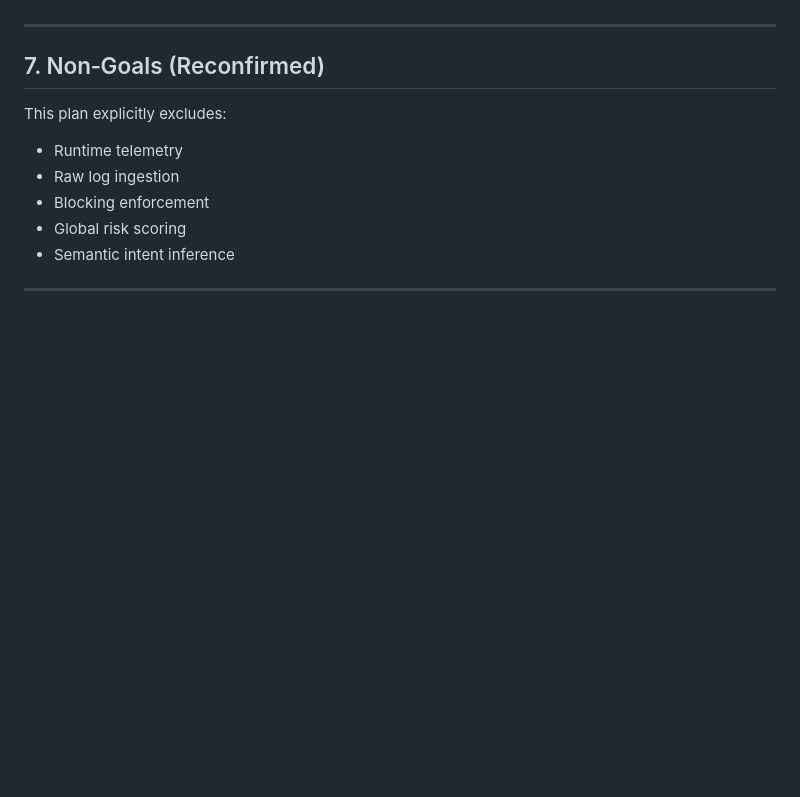
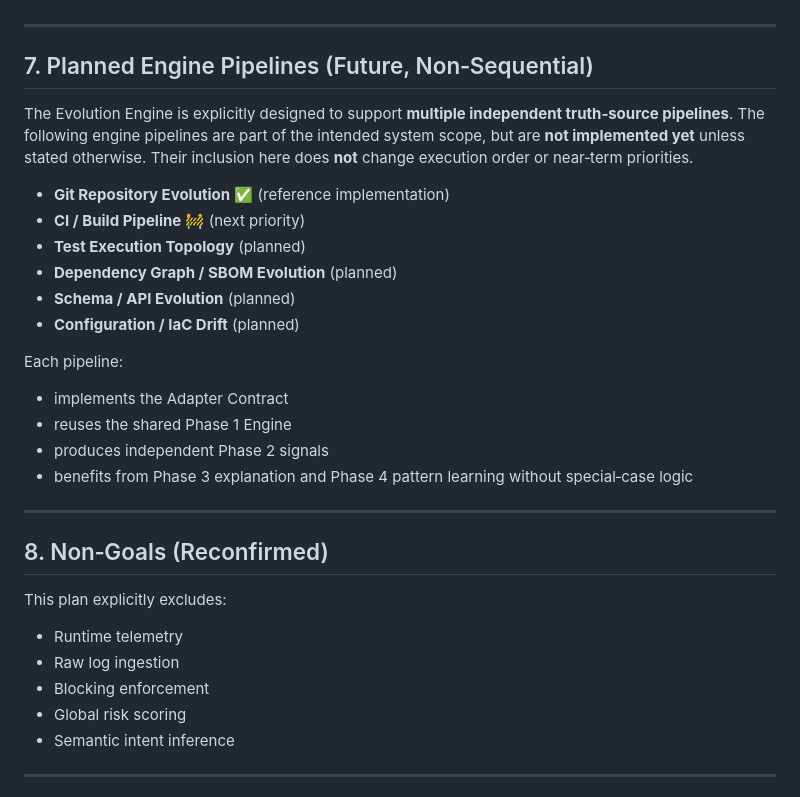
Before and after one commit to alpsla/evolution-engine, a Markdown page: docs/IMPLEMENTATION_PLAN.md, the part around the change. GitHub-like rendering; blank space fills up the shorter version.

Commit message:
docs: enumerate planned engine pipelines

```diff
--- a/docs/IMPLEMENTATION_PLAN.md
+++ b/docs/IMPLEMENTATION_PLAN.md
@@ -174,7 +174,28 @@ Each new adapter must:
 
 ---
 
-## 7. Non‑Goals (Reconfirmed)
+## 7. Planned Engine Pipelines (Future, Non‑Sequential)
+
+The Evolution Engine is explicitly designed to support **multiple independent truth‑source pipelines**.
+The following engine pipelines are part of the intended system scope, but are **not implemented yet** unless stated otherwise.
+Their inclusion here does **not** change execution order or near‑term priorities.
+
+- **Git Repository Evolution** ✅ (reference implementation)
+- **CI / Build Pipeline** 🚧 (next priority)
+- **Test Execution Topology** (planned)
+- **Dependency Graph / SBOM Evolution** (planned)
+- **Schema / API Evolution** (planned)
+- **Configuration / IaC Drift** (planned)
+
+Each pipeline:
+- implements the Adapter Contract
+- reuses the shared Phase 1 Engine
+- produces independent Phase 2 signals
+- benefits from Phase 3 explanation and Phase 4 pattern learning without special‑case logic
+
+---
+
+## 8. Non‑Goals (Reconfirmed)
 
 This plan explicitly excludes:
 - Runtime telemetry
```
